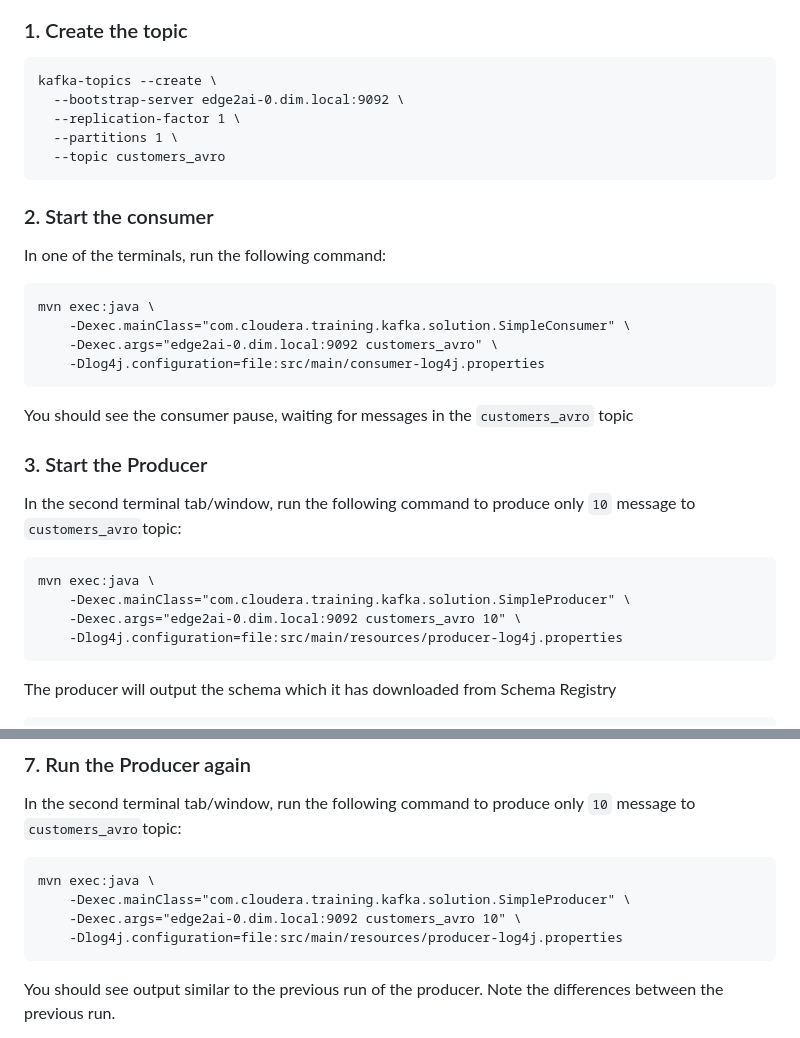
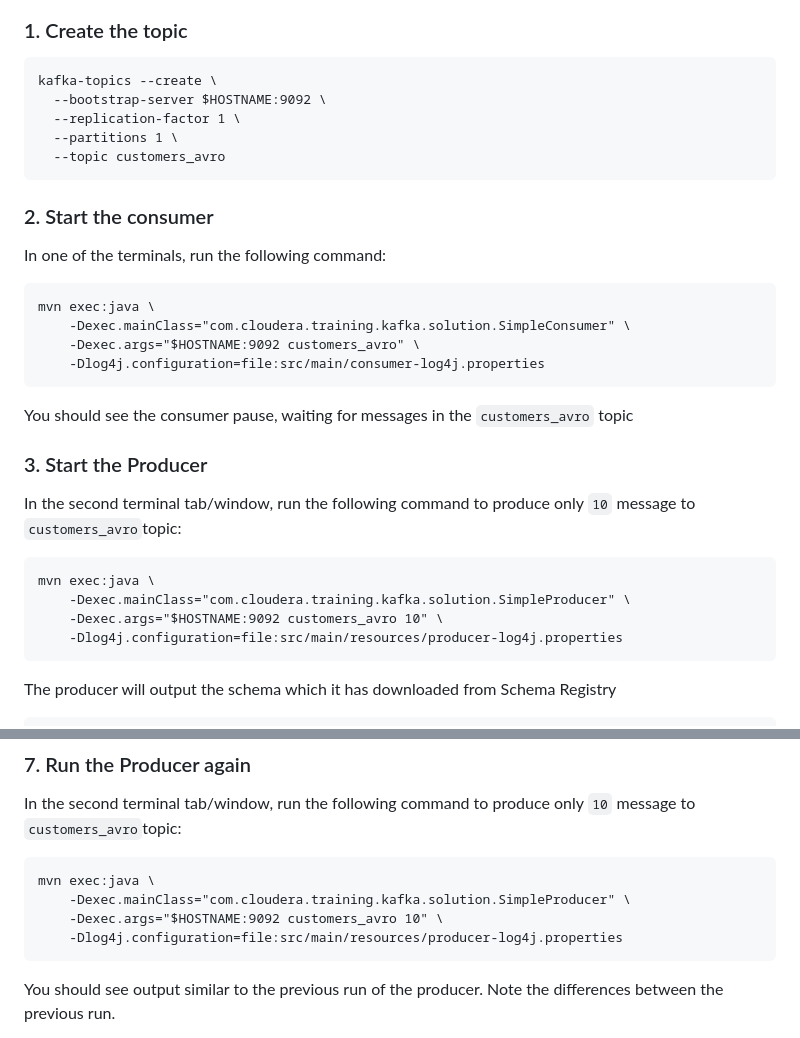
Before and after one commit to campossalex/Kafka, a Markdown page: lab4.md, 2 parts joined by grey strips. Drawn GitHub-style.

````diff
--- a/lab4.md
+++ b/lab4.md
@@ -54,7 +54,7 @@ Note there is one version "v1" of the schema
 
 ```
 kafka-topics --create \
-  --bootstrap-server edge2ai-0.dim.local:9092 \
+  --bootstrap-server $HOSTNAME:9092 \
   --replication-factor 1 \
   --partitions 1 \
   --topic customers_avro
@@ -67,7 +67,7 @@ In one of the terminals, run the following command:
 ```
 mvn exec:java \
     -Dexec.mainClass="com.cloudera.training.kafka.solution.SimpleConsumer" \
-    -Dexec.args="edge2ai-0.dim.local:9092 customers_avro" \
+    -Dexec.args="$HOSTNAME:9092 customers_avro" \
     -Dlog4j.configuration=file:src/main/consumer-log4j.properties
 ```
 
@@ -80,7 +80,7 @@ In the second terminal tab/window, run the following command to produce only `10
 ```
 mvn exec:java \
     -Dexec.mainClass="com.cloudera.training.kafka.solution.SimpleProducer" \
-    -Dexec.args="edge2ai-0.dim.local:9092 customers_avro 10" \
+    -Dexec.args="$HOSTNAME:9092 customers_avro 10" \
     -Dlog4j.configuration=file:src/main/resources/producer-log4j.properties
 ```
 
@@ -192,7 +192,7 @@ In the second terminal tab/window, run the following command to produce only `10
 ```
 mvn exec:java \
     -Dexec.mainClass="com.cloudera.training.kafka.solution.SimpleProducer" \
-    -Dexec.args="edge2ai-0.dim.local:9092 customers_avro 10" \
+    -Dexec.args="$HOSTNAME:9092 customers_avro 10" \
     -Dlog4j.configuration=file:src/main/resources/producer-log4j.properties
 ```
 
````
